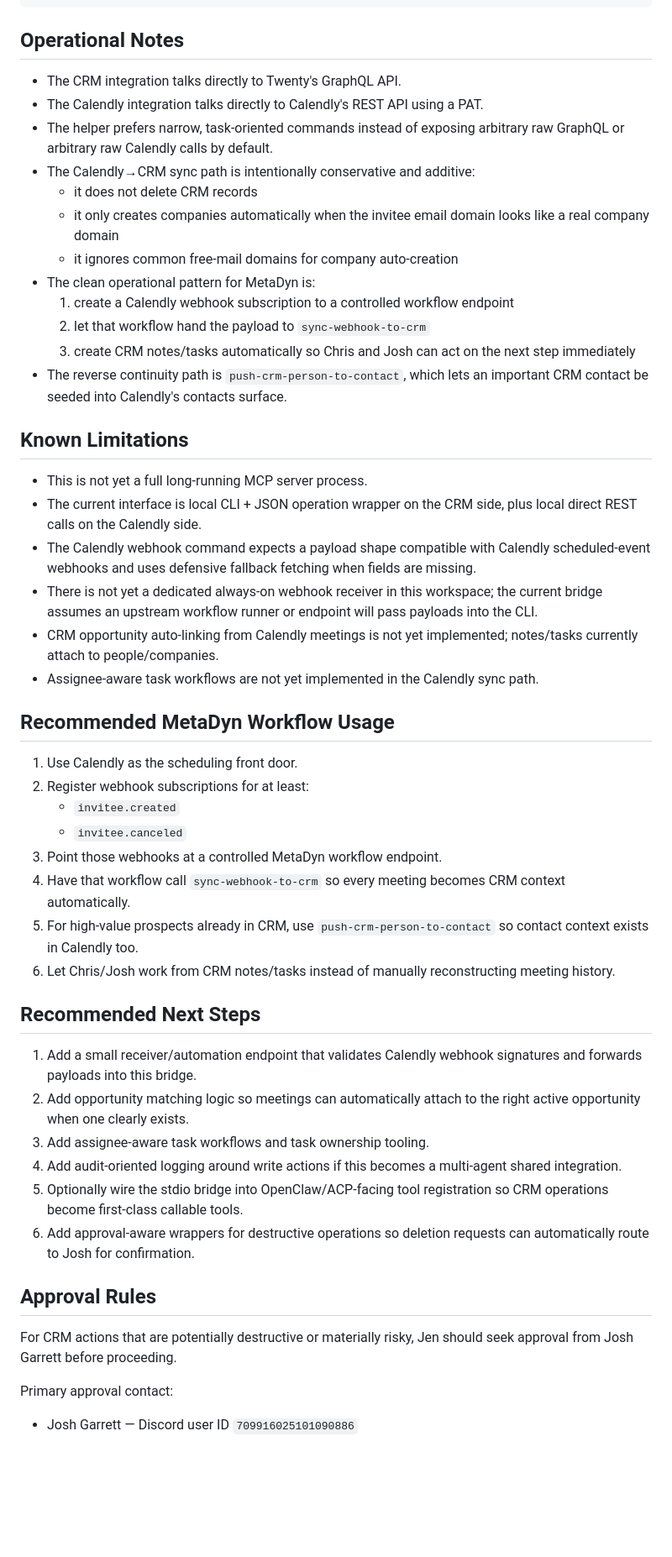
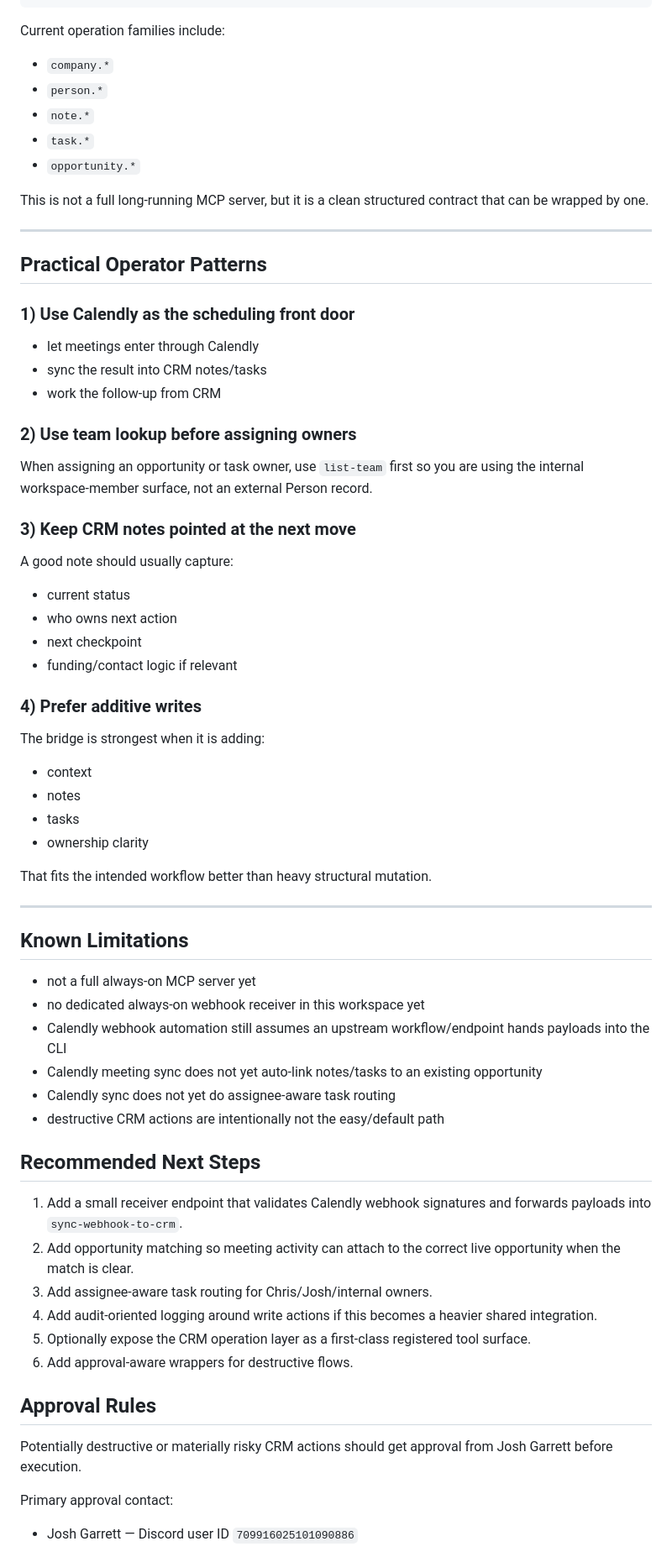
Before and after one commit to MetaDyn/Jen, a Markdown page: docs/ai-systems/metadyn-crm-integration.md, the part around one of its changes. Shown at 84% size. GitHub-like rendering; blank space fills up the shorter version.

Commit message:
Document CRM and Calendly tool surface

````diff
--- a/docs/ai-systems/metadyn-crm-integration.md
+++ b/docs/ai-systems/metadyn-crm-integration.md
@@ -323,53 +531,73 @@ Another example:
 }'
 ```
 
-## Operational Notes
+Current operation families include:
 
-- The CRM integration talks directly to Twenty's GraphQL API.
-- The Calendly integration talks directly to Calendly's REST API using a PAT.
-- The helper prefers narrow, task-oriented commands instead of exposing arbitrary raw GraphQL or arbitrary raw Calendly calls by default.
-- The Calendly→CRM sync path is intentionally conservative and additive:
-  - it does not delete CRM records
-  - it only creates companies automatically when the invitee email domain looks like a real company domain
-  - it ignores common free-mail domains for company auto-creation
-- The clean operational pattern for MetaDyn is:
-  1. create a Calendly webhook subscription to a controlled workflow endpoint
-  2. let that workflow hand the payload to `sync-webhook-to-crm`
-  3. create CRM notes/tasks automatically so Chris and Josh can act on the next step immediately
-- The reverse continuity path is `push-crm-person-to-contact`, which lets an important CRM contact be seeded into Calendly's contacts surface.
+- `company.*`
+- `person.*`
+- `note.*`
+- `task.*`
+- `opportunity.*`
+
+This is not a full long-running MCP server, but it is a clean structured contract that can be wrapped by one.
+
+---
+
+## Practical Operator Patterns
+
+### 1) Use Calendly as the scheduling front door
+
+- let meetings enter through Calendly
+- sync the result into CRM notes/tasks
+- work the follow-up from CRM
+
+### 2) Use team lookup before assigning owners
+
+When assigning an opportunity or task owner, use `list-team` first so you are using the internal workspace-member surface, not an external Person record.
+
+### 3) Keep CRM notes pointed at the next move
+
+A good note should usually capture:
+
+- current status
+- who owns next action
+- next checkpoint
+- funding/contact logic if relevant
+
+### 4) Prefer additive writes
+
+The bridge is strongest when it is adding:
+
+- context
+- notes
+- tasks
+- ownership clarity
+
+That fits the intended workflow better than heavy structural mutation.
+
+---
 
 ## Known Limitations
 
-- This is not yet a full long-running MCP server process.
-- The current interface is local CLI + JSON operation wrapper on the CRM side, plus local direct REST calls on the Calendly side.
-- The Calendly webhook command expects a payload shape compatible with Calendly scheduled-event webhooks and uses defensive fallback fetching when fields are missing.
-- There is not yet a dedicated always-on webhook receiver in this workspace; the current bridge assumes an upstream workflow runner or endpoint will pass payloads into the CLI.
-- CRM opportunity auto-linking from Calendly meetings is not yet implemented; notes/tasks currently attach to people/companies.
-- Assignee-aware task workflows are not yet implemented in the Calendly sync path.
-
-## Recommended MetaDyn Workflow Usage
-
-1. Use Calendly as the scheduling front door.
-2. Register webhook subscriptions for at least:
-   - `invitee.created`
-   - `invitee.canceled`
-3. Point those webhooks at a controlled MetaDyn workflow endpoint.
-4. Have that workflow call `sync-webhook-to-crm` so every meeting becomes CRM context automatically.
-5. For high-value prospects already in CRM, use `push-crm-person-to-contact` so contact context exists in Calendly too.
-6. Let Chris/Josh work from CRM notes/tasks instead of manually reconstructing meeting history.
+- not a full always-on MCP server yet
+- no dedicated always-on webhook receiver in this workspace yet
+- Calendly webhook automation still assumes an upstream workflow/endpoint hands payloads into the CLI
+- Calendly meeting sync does not yet auto-link notes/tasks to an existing opportunity
+- Calendly sync does not yet do assignee-aware task routing
+- destructive CRM actions are intentionally not the easy/default path
 
 ## Recommended Next Steps
 
-1. Add a small receiver/automation endpoint that validates Calendly webhook signatures and forwards payloads into this bridge.
-2. Add opportunity matching logic so meetings can automatically attach to the right active opportunity when one clearly exists.
-3. Add assignee-aware task workflows and task ownership tooling.
-4. Add audit-oriented logging around write actions if this becomes a multi-agent shared integration.
-5. Optionally wire the stdio bridge into OpenClaw/ACP-facing tool registration so CRM operations become first-class callable tools.
-6. Add approval-aware wrappers for destructive operations so deletion requests can automatically route to Josh for confirmation.
+1. Add a small receiver endpoint that validates Calendly webhook signatures and forwards payloads into `sync-webhook-to-crm`.
+2. Add opportunity matching so meeting activity can attach to the correct live opportunity when the match is clear.
+3. Add assignee-aware task routing for Chris/Josh/internal owners.
+4. Add audit-oriented logging around write actions if this becomes a heavier shared integration.
+5. Optionally expose the CRM operation layer as a first-class registered tool surface.
+6. Add approval-aware wrappers for destructive flows.
 
 ## Approval Rules
 
-For CRM actions that are potentially destructive or materially risky, Jen should seek approval from Josh Garrett before proceeding.
+Potentially destructive or materially risky CRM actions should get approval from Josh Garrett before execution.
 
 Primary approval contact:
 
````
Also changed, not shown: other parts of docs/ai-systems/metadyn-crm-integration.md (+325 -129 lines).
